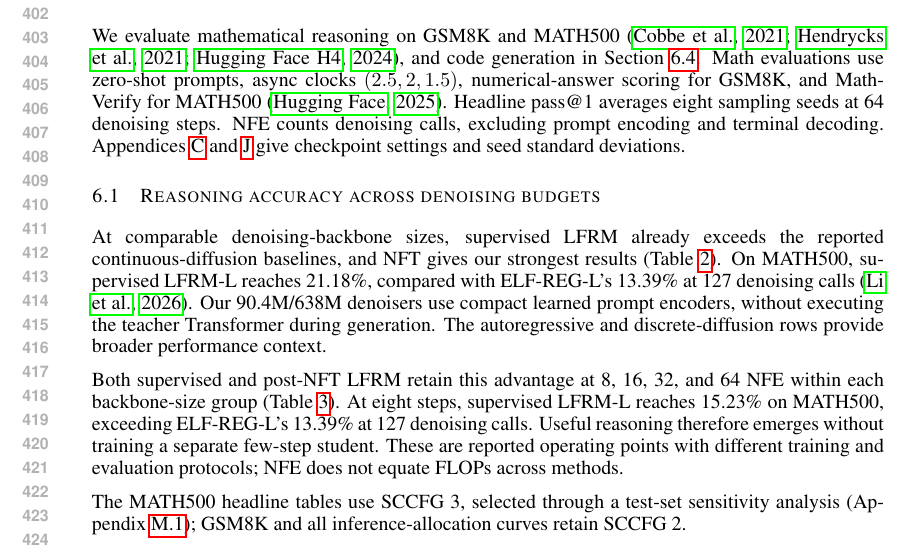
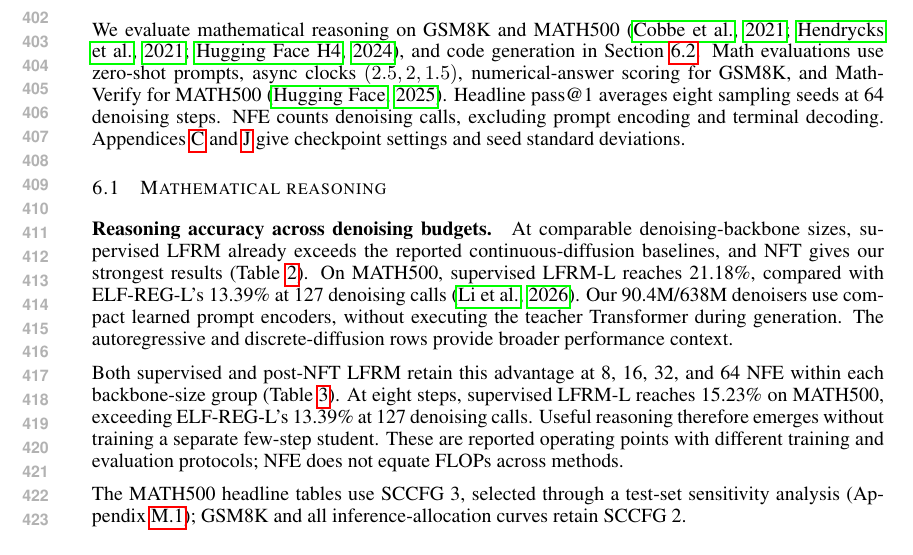
Before and after one commit to chengxiang/diffusion_language_paper, a LaTeX paper (main.tex): part of page 8 of 40, cut so that both start at the same text. Compiled offline with pdfLaTeX.

Commit message:
Combine math evaluation subsections with paragraph headings

```diff
--- a/main.tex
+++ b/main.tex
@@ -360,9 +360,8 @@ Because the external condition is the question text, NFT jointly updates the pro
 
 We evaluate mathematical reasoning on GSM8K and MATH500 \citep{gsm8k,math,math500}, and code generation in Section~\ref{sec:codingresults}. Math evaluations use zero-shot prompts, async clocks $(2.5,2,1.5)$, numerical-answer scoring for GSM8K, and Math-Verify for MATH500 \citep{mathverify}. Headline pass@1 averages eight sampling seeds at 64 denoising steps. NFE counts denoising calls, excluding prompt encoding and terminal decoding. Appendices~\ref{app:experimentdetails} and~\ref{app:seedvariability} give checkpoint settings and seed standard deviations.
 
-\subsection{Reasoning accuracy across denoising budgets}
-\label{sec:headlinecomparison}
-\label{sec:headlinelownfe}
+\subsection{Mathematical reasoning}
+\label{sec:mathresults}
 % BEGIN inlined tables/headline_comparison.tex
 \begin{table}[t]
 \caption{Mathematical reasoning, mean pass@1 (\%). Parameters are in millions (three significant digits). Embedding Params count vocabulary input/output maps, tied weights once; Other Params count remaining weights, with $(+X)$ used once per response. Frozen components are included. $^{*}N$ denotes $N-1$ denoising calls for ELF-REG. Bold/underline mark first/second within each sub-billion continuous-backbone group.}
@@ -404,6 +403,9 @@ TESS 2, GSM8K FT \citep{tess2} & 262 & 6,740 & 1,000 & 68.9$^\ddagger$ & ---\\
 \end{table}
 % END inlined tables/headline_comparison.tex
 
+\paragraph{Reasoning accuracy across denoising budgets.}
+\label{sec:headlinecomparison}
+\label{sec:headlinelownfe}
 At comparable denoising-backbone sizes, supervised LFRM already exceeds the reported continuous-diffusion baselines, and NFT gives our strongest results (Table~\ref{tab:headlinecomparison}). On MATH500, supervised LFRM-L reaches 21.18\%, compared with ELF-REG-L's 13.39\% at 127 denoising calls \citep{scalingdlm}. Our 90.4M/638M denoisers use compact learned prompt encoders, without executing the teacher Transformer during generation. The autoregressive and discrete-diffusion rows provide broader performance context.
 
 % BEGIN inlined tables/headline_low_nfe.tex
```
Also changed, not shown: main.tex (4 more changed lines).
